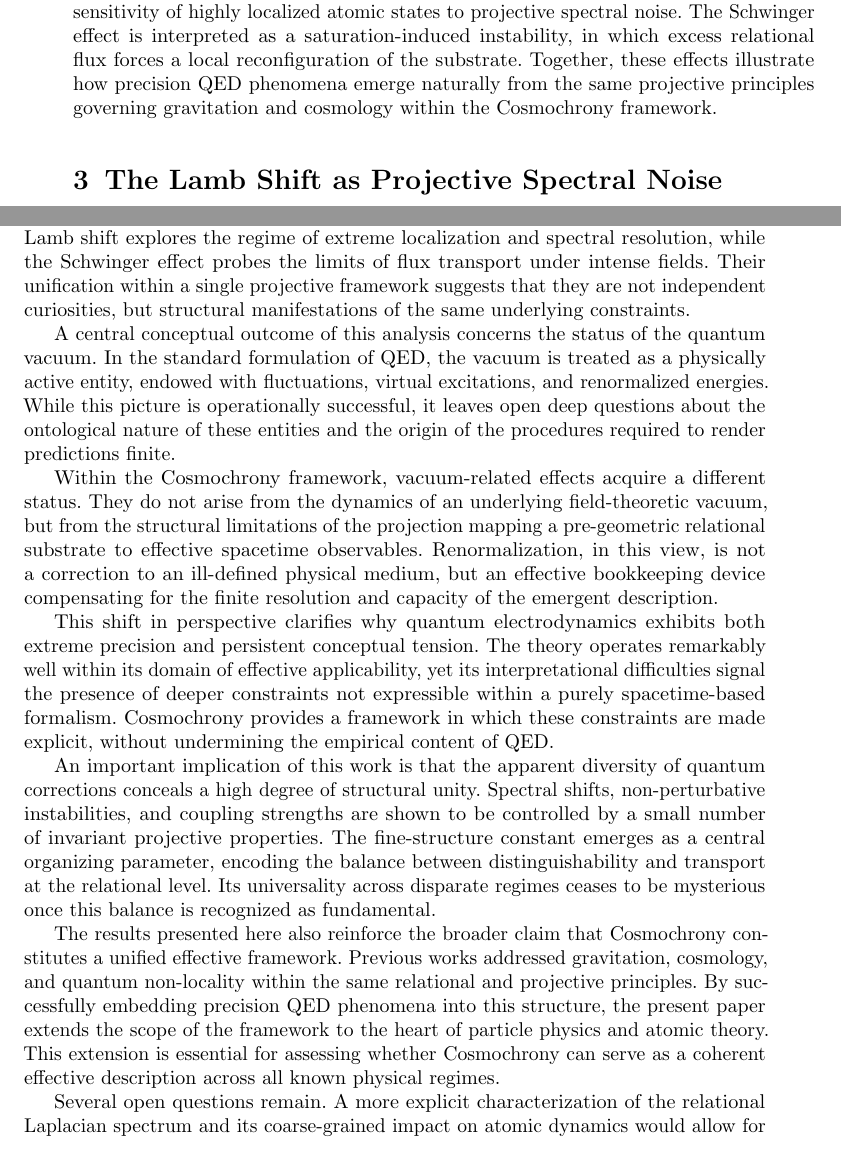
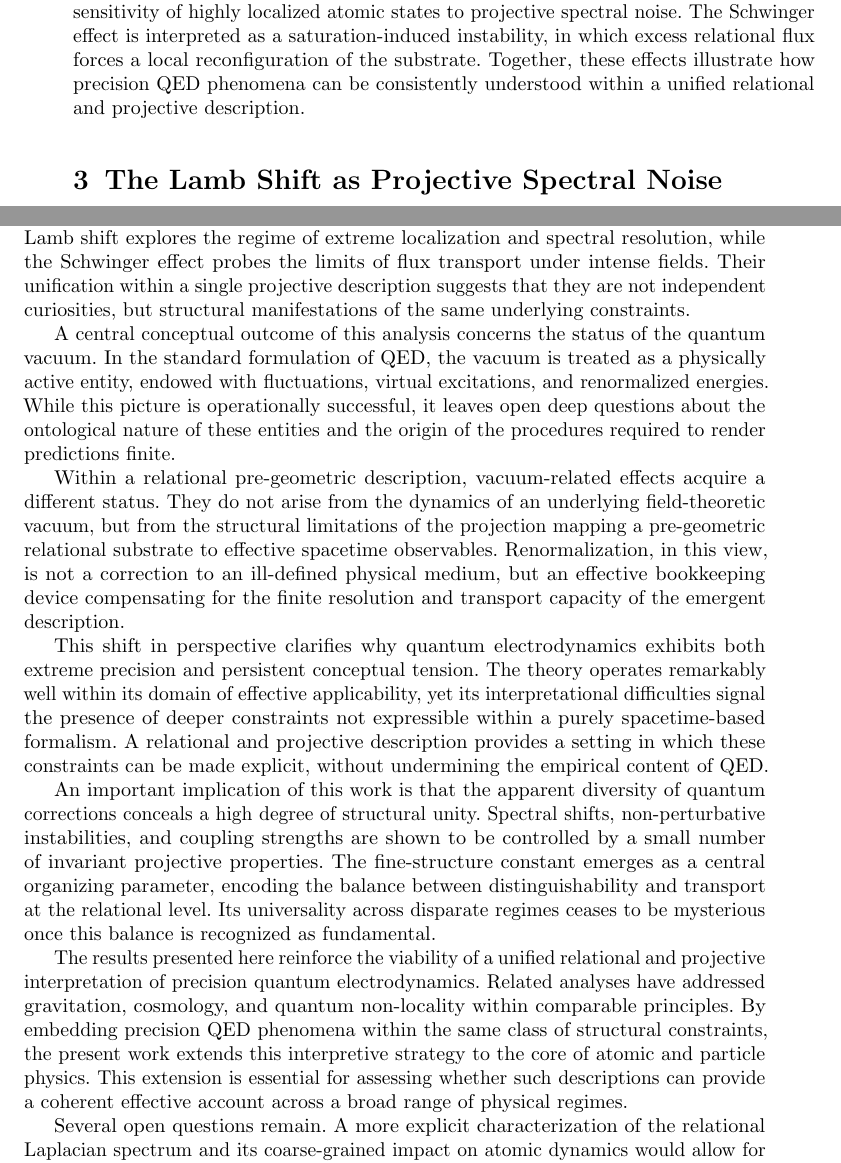
Before and after one commit to Cosmochrony/schwinger-lamb-paper, a LaTeX paper (tex/Schwinger-Lamb.tex, which reads tex/02-projective-vacuum.tex, tex/07-discussion.tex): two parts of pages 4 and 9 of 10, joined at a grey line, cut so that both start at the same text. Compiled offline with pdfLaTeX.

Commit message:
Refine terminology and unify relational and projective descriptions across all sections; improve coherence of QED interpretation

```diff
--- a/tex/02-projective-vacuum.tex
+++ b/tex/02-projective-vacuum.tex
@@ -58,6 +59,5 @@ artifacts}, encoding the finite capacity and resolution of the mapping from
   states to projective spectral noise.
   The Schwinger effect is interpreted as a saturation-induced instability, in which
   excess relational flux forces a local reconfiguration of the substrate.
-  Together, these effects illustrate how precision QED phenomena emerge naturally
-  from the same projective principles governing gravitation and cosmology within
-  the Cosmochrony framework.
+  Together, these effects illustrate how precision QED phenomena can be consistently
+  understood within a unified relational and projective description.
--- a/tex/07-discussion.tex
+++ b/tex/07-discussion.tex
@@ -7,7 +7,7 @@
   electrodynamics.
   The Lamb shift explores the regime of extreme localization and spectral resolution,
   while the Schwinger effect probes the limits of flux transport under intense fields.
-  Their unification within a single projective framework suggests that they are not
+  Their unification within a single projective description suggests that they are not
   independent curiosities, but structural manifestations of the same underlying
   constraints.
 
@@ -19,21 +19,22 @@
   the ontological nature of these entities and the origin of the procedures required to
   render predictions finite.
 
-  Within the Cosmochrony framework, vacuum-related effects acquire a different status.
+  Within a relational pre-geometric description, vacuum-related effects acquire a
+  different status.
   They do not arise from the dynamics of an underlying field-theoretic vacuum, but from
   the structural limitations of the projection mapping a pre-geometric relational
   substrate to effective spacetime observables.
   Renormalization, in this view, is not a correction to an ill-defined physical medium,
-  but an effective bookkeeping device compensating for the finite resolution and capacity
-  of the emergent description.
+  but an effective bookkeeping device compensating for the finite resolution and
+  transport capacity of the emergent description.
 
   This shift in perspective clarifies why quantum electrodynamics exhibits both extreme
   precision and persistent conceptual tension.
   The theory operates remarkably well within its domain of effective applicability, yet
   its interpretational difficulties signal the presence of deeper constraints not
   expressible within a purely spacetime-based formalism.
-  Cosmochrony provides a framework in which these constraints are made explicit, without
-  undermining the empirical content of QED.
+  A relational and projective description provides a setting in which these constraints
+  can be made explicit, without undermining the empirical content of QED.
 
   An important implication of this work is that the apparent diversity of quantum
   corrections conceals a high degree of structural unity.
@@ -44,15 +45,15 @@
   Its universality across disparate regimes ceases to be mysterious once this balance is
   recognized as fundamental.
 
-  The results presented here also reinforce the broader claim that Cosmochrony constitutes
-  a unified effective framework.
-  Previous works addressed gravitation, cosmology, and quantum non-locality within the
-  same relational and projective principles.
-  By successfully embedding precision QED phenomena into this structure, the present
-  paper extends the scope of the framework to the heart of particle physics and atomic
-  theory.
-  This extension is essential for assessing whether Cosmochrony can serve as a coherent
-  effective description across all known physical regimes.
+  The results presented here reinforce the viability of a unified relational and
+  projective interpretation of precision quantum electrodynamics.
+  Related analyses have addressed gravitation, cosmology, and quantum non-locality
+  within comparable principles.
+  By embedding precision QED phenomena within the same class of structural constraints,
+  the present work extends this interpretive strategy to the core of atomic and particle
+  physics.
+  This extension is essential for assessing whether such descriptions can provide a
+  coherent effective account across a broad range of physical regimes.
 
   Several open questions remain.
   A more explicit characterization of the relational Laplacian spectrum and its
```
Also changed, not shown: tex/01-introduction.tex (+7 -7 lines), tex/04-schwinger-effect.tex (+6 -6 lines), tex/05-fine-structure-constant.tex (+4 -4 lines), tex/06-experimental-constraints.tex (+13 -12 lines), pdf/Schwinger-Lamb.pdf, tex/02-projective-vacuum.tex (5 more changed lines), tex/07-discussion.tex (2 more changed lines).
